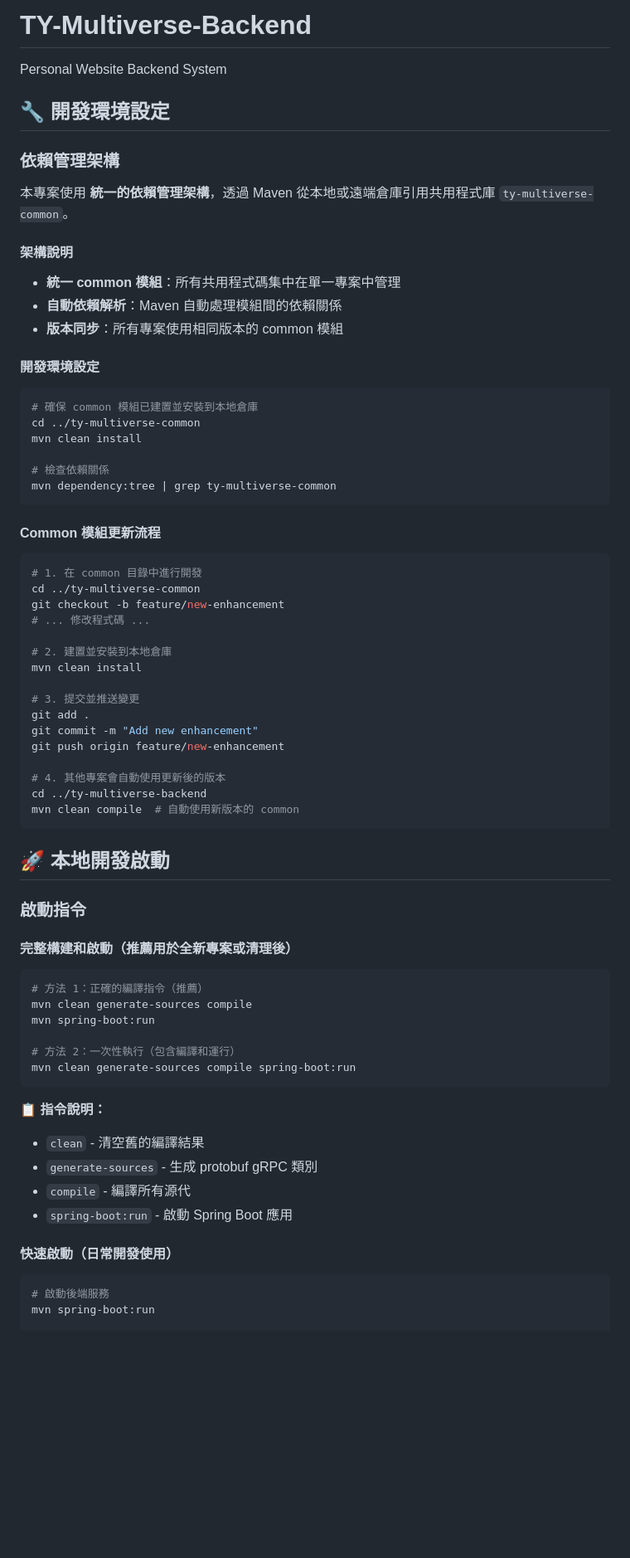
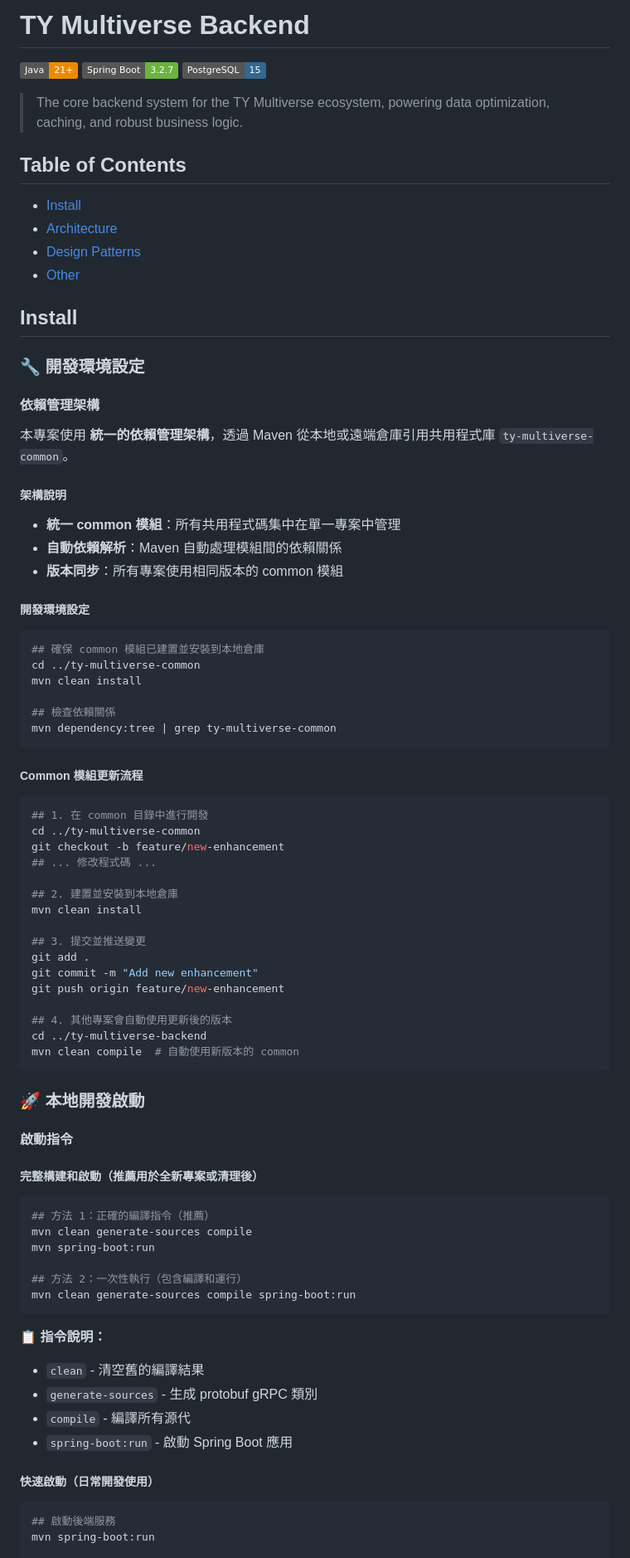
Before and after one commit to Vinskao/ty-multiverse-backend, a Markdown page: README.md, the part around one of its changes. Shown at 83% size. GitHub-like rendering; badges without logos; blank space fills up the shorter version.

Commit message:
docs: update README.md with revised project information.

````diff
--- a/README.md
+++ b/README.md
@@ -1,59 +1,71 @@
-# TY-Multiverse-Backend
-Personal Website Backend System
+# TY Multiverse Backend
 
-## 🔧 開發環境設定
+![Java](https://img.shields.io/badge/Java-21%2B-ED8B00.svg) ![Spring Boot](https://img.shields.io/badge/Spring%20Boot-3.2.7-6DB33F.svg) ![PostgreSQL](https://img.shields.io/badge/PostgreSQL-15-336791.svg)
 
-### 依賴管理架構
+> The core backend system for the TY Multiverse ecosystem, powering data optimization, caching, and robust business logic.
+
+## Table of Contents
+
+- [Install](#install)
+- [Architecture](#architecture)
+- [Design Patterns](#design-patterns)
+- [Other](#other)
+
+## Install
+
+### 🔧 開發環境設定
+
+#### 依賴管理架構
 
 本專案使用 **統一的依賴管理架構**，透過 Maven 從本地或遠端倉庫引用共用程式庫 `ty-multiverse-common`。
 
-#### 架構說明
+##### 架構說明
 - **統一 common 模組**：所有共用程式碼集中在單一專案中管理
 - **自動依賴解析**：Maven 自動處理模組間的依賴關係
 - **版本同步**：所有專案使用相同版本的 common 模組
 
-#### 開發環境設定
+##### 開發環境設定
 ```bash
-# 確保 common 模組已建置並安裝到本地倉庫
+## 確保 common 模組已建置並安裝到本地倉庫
 cd ../ty-multiverse-common
 mvn clean install
 
-# 檢查依賴關係
+## 檢查依賴關係
 mvn dependency:tree | grep ty-multiverse-common
 ```
 
-#### Common 模組更新流程
+##### Common 模組更新流程
 ```bash
-# 1. 在 common 目錄中進行開發
+## 1. 在 common 目錄中進行開發
 cd ../ty-multiverse-common
 git checkout -b feature/new-enhancement
-# ... 修改程式碼 ...
+## ... 修改程式碼 ...
 
-# 2. 建置並安裝到本地倉庫
+## 2. 建置並安裝到本地倉庫
 mvn clean install
 
-# 3. 提交並推送變更
+## 3. 提交並推送變更
 git add .
 git commit -m "Add new enhancement"
 git push origin feature/new-enhancement
 
-# 4. 其他專案會自動使用更新後的版本
+## 4. 其他專案會自動使用更新後的版本
 cd ../ty-multiverse-backend
 mvn clean compile  # 自動使用新版本的 common
 ```
 
-## 🚀 本地開發啟動
+### 🚀 本地開發啟動
 
-### 啟動指令
+#### 啟動指令
 
-#### 完整構建和啟動（推薦用於全新專案或清理後）
+##### 完整構建和啟動（推薦用於全新專案或清理後）
 
 ```bash
-# 方法 1：正確的編譯指令（推薦）
+## 方法 1：正確的編譯指令（推薦）
 mvn clean generate-sources compile
 mvn spring-boot:run
 
-# 方法 2：一次性執行（包含編譯和運行）
+## 方法 2：一次性執行（包含編譯和運行）
 mvn clean generate-sources compile spring-boot:run
 ```
 
@@ -63,9 +75,9 @@ mvn clean generate-sources compile spring-boot:run
 - `compile` - 編譯所有源代
 - `spring-boot:run` - 啟動 Spring Boot 應用
 
-#### 快速啟動（日常開發使用）
+##### 快速啟動（日常開發使用）
 
 ```bash
-# 啟動後端服務
+## 啟動後端服務
 mvn spring-boot:run
 
````
Also changed, not shown: other parts of README.md (+44 -28 lines).
